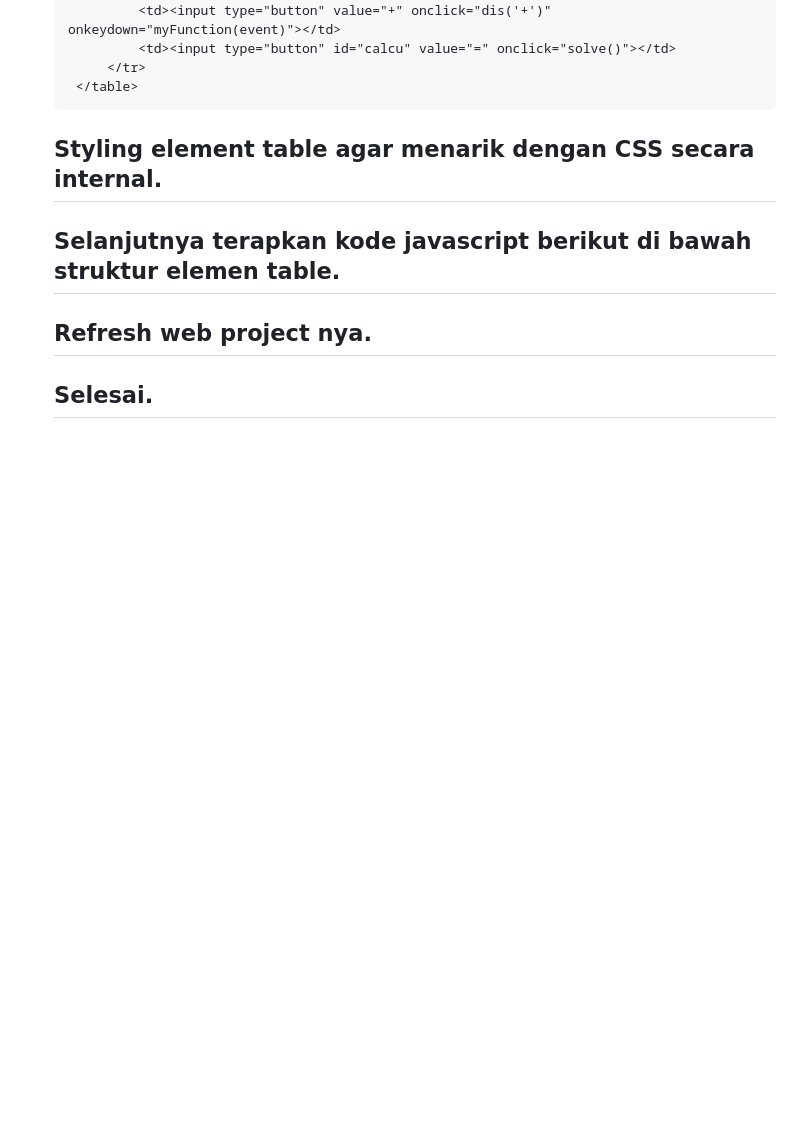
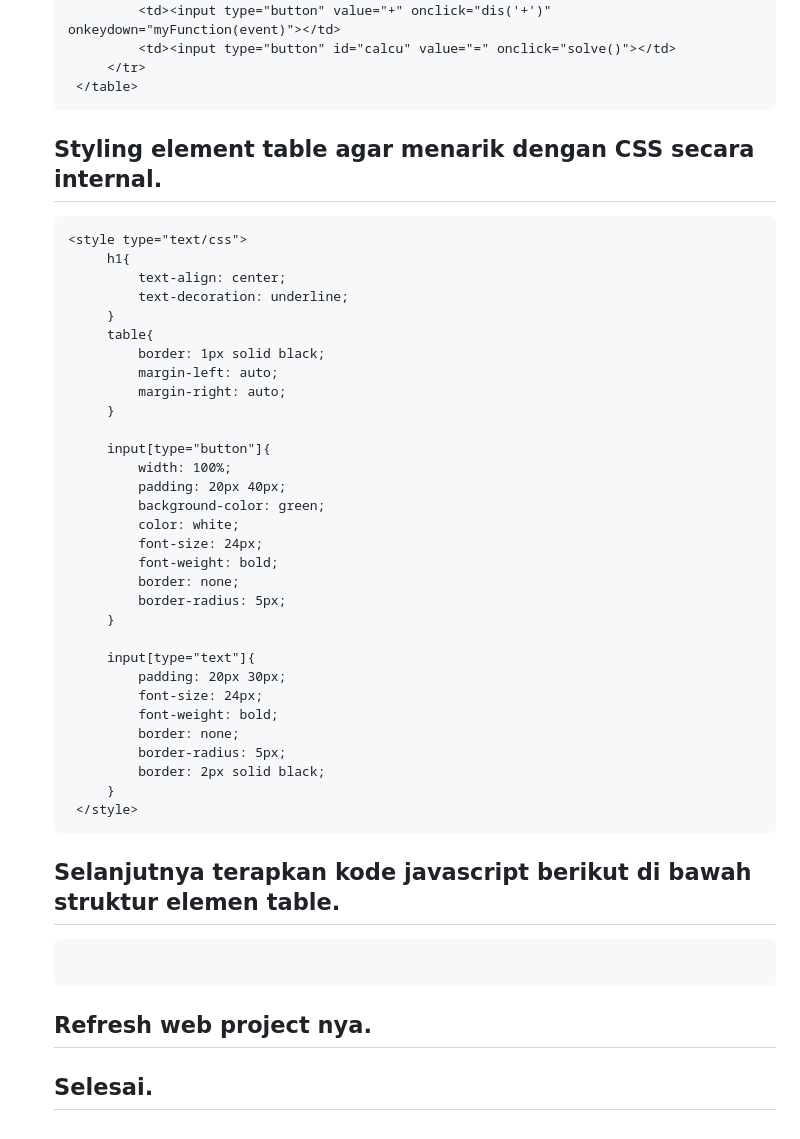
Before and after one commit to codemetik/calculator_math, a Markdown page: README.md, the part around the change. Rendered like a GitHub page; blank space fills up the shorter version.

````diff
--- a/README.md
+++ b/README.md
@@ -62,6 +62,41 @@
 	</table>
    ```
    ## Styling element table agar menarik dengan CSS secara internal.
+   ```html
+   <style type="text/css">
+		h1{
+			text-align: center;
+			text-decoration: underline;
+		}
+		table{
+			border: 1px solid black;
+			margin-left: auto;
+			margin-right: auto;
+		}
+
+		input[type="button"]{
+			width: 100%;
+			padding: 20px 40px;
+			background-color: green;
+			color: white;
+			font-size: 24px;
+			font-weight: bold;
+			border: none;
+			border-radius: 5px;
+		}
+
+		input[type="text"]{
+			padding: 20px 30px;
+			font-size: 24px;
+			font-weight: bold;
+			border: none;
+			border-radius: 5px;
+			border: 2px solid black;
+		}
+	</style>
+   ```
    ## Selanjutnya terapkan kode javascript berikut di bawah struktur elemen table.
+   ```javascript
+   ```
    ## Refresh web project nya.
    ## Selesai.
````
